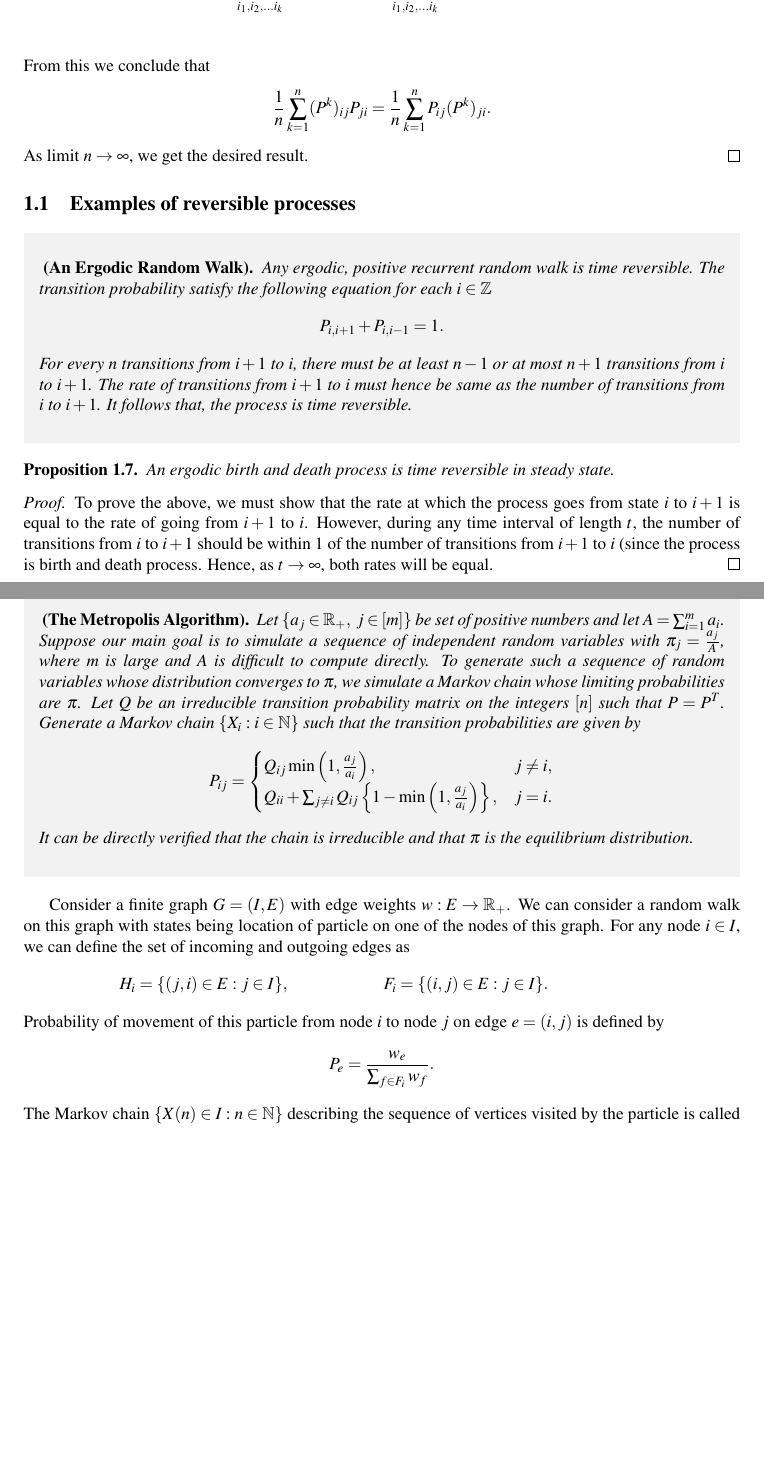
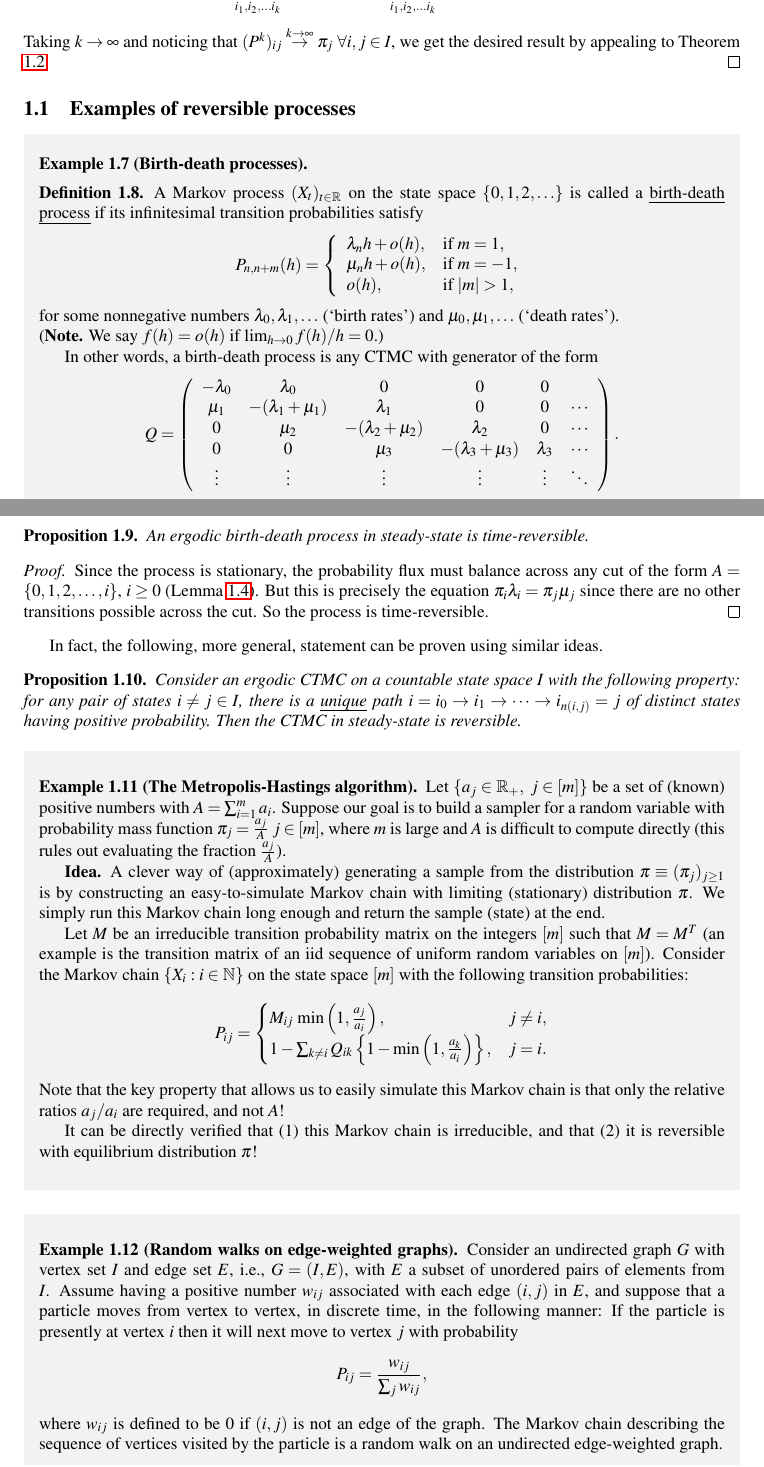
Before and after one commit to TeachingReps/Stochastic-Processes, a LaTeX document (lecture-18.tex): two parts of pages 3 and 4 of 6 before the commit and two parts of pages 3 and 4 of 7 after it, joined at a grey line, cut so that both start at the same text, the shorter picture padded with empty space. Compiled offline with LaTeX, dvips and Ghostscript.

Commit message:
edits to Lecture 18

```diff
--- a/lecture-18.tex
+++ b/lecture-18.tex
@@ -138,55 +142,96 @@ The proof of necessity is as indicated above. To see the sufficiency part, fix s
 \begin{align*}
-(P^k)_{ij}P_{ji}& = \sum_{i_1,i_2,\hdots i_{k}}P_{ii_1}\hdots P_{i_kj}P_{ji}=\sum_{i_1,i_2,\hdots i_{k}}P_{ij}P_{ji_k}\hdots P_{i_1 i}=P_{ij}(P^k)_{ji}\\
+(P^k)_{ij}P_{ji}& = \sum_{i_1,i_2,\hdots i_{k}}P_{ii_1}\hdots P_{i_kj}P_{ji}=\sum_{i_1,i_2,\hdots i_{k}}P_{ij}P_{ji_k}\hdots P_{i_1 i}=P_{ij}(P^k)_{ji}.
 \end{align*}
-From this we conclude that
-\eq{
-\frac{1}{n}\sum_{k=1}^{n}(P^k)_{ij}P_{ji}&= \frac{1}{n}\sum_{k=1}^{n}P_{ij}(P^k)_{ji}.
-}
-As limit $n \rightarrow \infty$, we get the desired result.
+Taking $k \to \infty$ and noticing that $(P^k)_{ij} \stackrel{k \to \infty}{\to} \pi_j$ $\forall i,j \in I$, we get the desired result by appealing to Theorem \ref{thm:characterization1}.
+%From this we conclude that
+%\eq{
+%\frac{1}{n}\sum_{k=1}^{n}(P^k)_{ij}P_{ji}&= \frac{1}{n}\sum_{k=1}^{n}P_{ij}(P^k)_{ji}.
+%}
+%As limit $n \rightarrow \infty$, we get the desired result.
 \end{proof}
 
 \subsection{Examples of reversible processes}
 \begin{shaded*}
-\begin{exmp*}[An Ergodic Random Walk]
-Any ergodic, positive recurrent random walk is time reversible.
-The transition probability satisfy the following equation for each $i \in \Z$
-\eq{
-P_{i,i+1}+P_{i,i-1}=1.
-} For every $n$ transitions from $i+1$ to $i$, there must be at least $n-1$ or at most $n+1$ transitions from $i$ to $i+1$.
-The rate of transitions from $i+1$ to $i$ must hence be same as the number of transitions from $i$ to $i+1$.
-It follows that, the process is time reversible.
-\end{exmp*}
+%\begin{exmp}[An Ergodic Random Walk]
+%Any ergodic, positive recurrent random walk is time reversible.
+%The transition probability satisfy the following equation for each $i \in \Z$
+%\eq{
+%P_{i,i+1}+P_{i,i-1}=1.
+%} For every $n$ transitions from $i+1$ to $i$, there must be at least $n-1$ or at most $n+1$ transitions from $i$ to $i+1$.
+%The rate of transitions from $i+1$ to $i$ must hence be same as the number of transitions from $i$ to $i+1$.
+%It follows that, the process is time reversible.
+%\end{exmp}
+\begin{exmp}[Birth-death processes]
+\begin{defn}
+A Markov process $(X_t)_{t \in \mathbb{R}}$ on the state space $\{0, 1, 2, \ldots\}$ is called a {\em birth-death process} if its infinitesimal transition probabilities satisfy
+\[ P_{n,n+m}(h) = \left\{
+   \begin{array}{ll} % brackets may be (...), [...], \{...\}, or left out
+      \lambda_n h + o(h), & \text{if } m = 1, \\
+      \mu_n h + o(h), & \text{if } m = -1, \\
+      o(h), & \text{if } |m| > 1,
+   \end{array}\right.
+\]
+for some nonnegative numbers $\lambda_0, \lambda_1, \ldots$ (`birth rates') and $\mu_0, \mu_1, \ldots$ (`death rates'). \\
+({\bf Note.} We say $f(h) = o(h)$ if $\lim_{h \to 0} f(h)/h = 0$.)
+\end{defn}
+In other words, a birth-death process is any CTMC with generator of the form
+\[
+   Q = \left( \begin{array}{cccccc} % brackets may be (...), [...], \{...\}, or left out
+      -\lambda_0 & \lambda_0 & 0 & 0 & 0\\
+      \mu_1 & -(\lambda_1 + \mu_1) & \lambda_1 & 0 & 0 & \cdots\\
+      0 & \mu_2 & -(\lambda_2 + \mu_2) & \lambda_2 & 0 & \cdots\\
+      0 & 0 & \mu_3 & -(\lambda_3 + \mu_3) & \lambda_3 & \cdots \\
+      \vdots & \vdots & \vdots & \vdots & \vdots  & \ddots
+   \end{array} \right).
+\]
+\end{exmp}
 \end{shaded*}
 
 \begin{prop}
-An ergodic birth and death process is time reversible in steady state.
+An ergodic birth-death process in steady-state is time-reversible.
 \end{prop}
 \begin{proof}
-To prove the above, we must show that the rate at which the process goes from state $i$ to $i+1$ is equal to the rate of going from $i+1$ to $i$.
-However, during any time interval of length $t$, the number of transitions from $i$ to $i+1$ should be within $1$ of the number of transitions from $i+1$ to $i$ (since the process is birth and death process.
-Hence, as $t \to \infty$,  both rates will be equal.
+%To prove the above, we must show that the rate at which the process goes from state $i$ to $i+1$ is equal to the rate of going from $i+1$ to $i$.
+%However, during any time interval of length $t$, the number of transitions from $i$ to $i+1$ should be within $1$ of the number of transitions from $i+1$ to $i$ (since the process is birth and death process.
+%Hence, as $t \to \infty$,  both rates will be equal.
+Since the process is stationary, the probability flux must balance across any cut of the form $A = \{0, 1, 2, \ldots, i\}$, $i \geq 0$ (Lemma \ref{lem:fluxbalance}). But this is precisely the equation $\pi_i \lambda_i = \pi_j \mu_j$ since there are no other transitions possible across the cut. So the process is time-reversible.
 \end{proof}
 
+In fact, the following, more general, statement can be proven using similar ideas.
+
+\begin{prop}
+Consider an ergodic CTMC on a countable state space $I$ with the following property: for any pair of states $i \neq j \in I$, there is a {\em unique} path $i = i_0 \to i_1 \to \cdots \to i_{n(i,j)} = j$ of distinct states having positive probability. Then the CTMC in steady-state is reversible.
+\end{prop}
+
+
 \begin{shaded*}
-\begin{exmp*}[The Metropolis Algorithm] Let $\{a_j \in \R_+,~ j \in [m]\}$ be set of positive numbers and let $A=\sum_{i=1}^{m}a_i$.
-Suppose our main goal is to simulate a sequence of independent random variables with $\pi_j = \frac{a_j}{A}$, where  $m$ is large and $A$ is difficult to compute directly.
-To generate such a sequence of random variables whose distribution converges to $\pi$, we simulate a Markov chain whose limiting probabilities are $\pi$.
+\begin{exmp}[The Metropolis-Hastings algorithm] Let $\{a_j \in \R_+,~ j \in [m]\}$ be a set of (known) positive numbers with $A=\sum_{i=1}^{m}a_i$.
+Suppose our goal is to build a sampler for a random variable with probability mass function $\pi_j = \frac{a_j}{A}$ $j \in [m]$, where  $m$ is large and $A$ is difficult to compute directly (this rules out evaluating the fraction $\frac{a_j}{A}$).
+
+%To generate such a sequence of random variables whose distribution converges to $\pi$, we simulate a Markov chain whose limiting probabilities are $\pi$.
 %The Metropolis algorithm provides a convenient approach.
-Let $Q$ be an irreducible transition probability matrix on the integers $[n]$ such that $P = P^T$.
-Generate a Markov chain $\{X_i: i \in \N\}$ such that the transition probabilities are given by
+{\bf Idea.} A clever way of (approximately) generating a sample from the distribution $\pi \equiv (\pi_j)_{j \geq 1}$ is by constructing an easy-to-simulate Markov chain with limiting (stationary) distribution $\pi$. We simply run this Markov chain long enough and return the sample (state) at the end.
+
+Let $M$ be an irreducible transition probability matrix on the integers $[m]$ such that $M = M^T$ (an example is the transition matrix of an iid sequence of uniform random variables on $[m]$).
+Consider the Markov chain $\{X_i: i \in \N\}$ on the state space $[m]$ with the following transition probabilities:
 \begin{align*}
 P_{ij} = \begin{cases}
-       Q_{ij}\min\left(1,\frac{a_j}{a_i}\right), & j \neq i,\\
-       Q_{ii}+\sum_{j \neq i}Q_{ij}\left\{1-\min\left(1,\frac{a_j}{a_i}\right)\right\}, & j = i.
+       M_{ij} \, \min\left(1,\frac{a_j}{a_i}\right), & j \neq i,\\
+       1 - \sum_{k \neq i}Q_{ik}\left\{1-\min\left(1,\frac{a_k}{a_i}\right)\right\}, & j = i.
      \end{cases}
 \end{align*}
-It can be directly verified that the chain is irreducible and that $\pi$ is the equilibrium distribution.
-\end{exmp*}
+Note that the key property that allows us to easily simulate this Markov chain is that only the relative ratios $a_j/a_i$ are required, and not $A$!
+
+It can be directly verified that (1) this Markov chain is irreducible, and that (2) it is reversible with equilibrium distribution $\pi$!
+\end{exmp}
 \end{shaded*}
 
+\begin{shaded*}
 
-%\begin{exmp}[Edge weighted graphs] Consider a graph having a positive number $w_{ij}$ associated with each edge $(i,j)$, and suppose that a particle moves from vertex to vertex in the following manner: If the particle is presently at vertex  $i$ then it will next move to vertex $j$ with probability
-%\begin{equation*}
-%P_{ij}=\frac{w_{ij}}{\sum_{j}w_{ij}}
-%\end{equation*}
-%where $w_{ij}$ is 0 if $(i,j)$ is not an edge of the graph. The Markov chain describing the sequence of vertices visited by the particle is called a random walk on an edge weighted graph.
+\begin{exmp}[Random walks on edge-weighted graphs] Consider an undirected graph $G$ with vertex set $I$ and edge set $E$, i.e., $G = (I, E)$, with $E$ a subset of unordered pairs of elements from $I$. Assume having a positive number $w_{ij}$ associated with each edge $(i,j)$ in $E$, and suppose that a particle moves from vertex to vertex, in discrete time, in the following manner: If the particle is presently at vertex  $i$ then it will next move to vertex $j$ with probability
+\begin{equation*}
+P_{ij}=\frac{w_{ij}}{\sum_{j}w_{ij}},
+\end{equation*}
+where $w_{ij}$ is defined to be 0 if $(i,j)$ is not an edge of the graph. The Markov chain describing the sequence of vertices visited by the particle is a random walk on an undirected edge-weighted graph.
+\end{exmp}
+\end{shaded*}
@@ -213,7 +284,0 @@ It can be directly verified that the chain is irreducible and that $\pi$ is the
-Consider a finite graph $G = (I, E)$ with edge weights $w: E \to \R_+$.
-We can consider a random walk on this graph with states being location of particle on one of the nodes of this graph.
-For any node $i \in I$, we can define the set of incoming and outgoing edges as
-\begin{xalignat*}{3}
-&H_{i} = \{(j,i) \in E: j \in I\},&&F_i = \{(i,j) \in E: j \in I\}.
-\end{xalignat*}
-Probability of movement of this particle from node $i$ to node $j$ on edge $e = (i,j)$ is defined by
@@ -220,7 +292,3 @@ Probability of movement of this particle from node $i$ to node $j$ on edge $e =
 \begin{align*}
-P_{e} = \frac{w_{e}}{\sum_{f \in F_i}w_{f}}.
+w_{ij} \triangleq \pi_i P_{ij} = \pi_jP_{ji} = w_{ji},
 \end{align*}
-The Markov chain $\{X(n) \in I: n \in \N\}$ describing the sequence of vertices visited by the particle is called a \textbf{random walk on an edge weighted graph}.
-The associated transition matrix for each $i,j \in I$ is
-\eq{
-P_{ij} &= P_e.
```
Also changed, not shown: lecture-18.tex (153 more changed lines).
